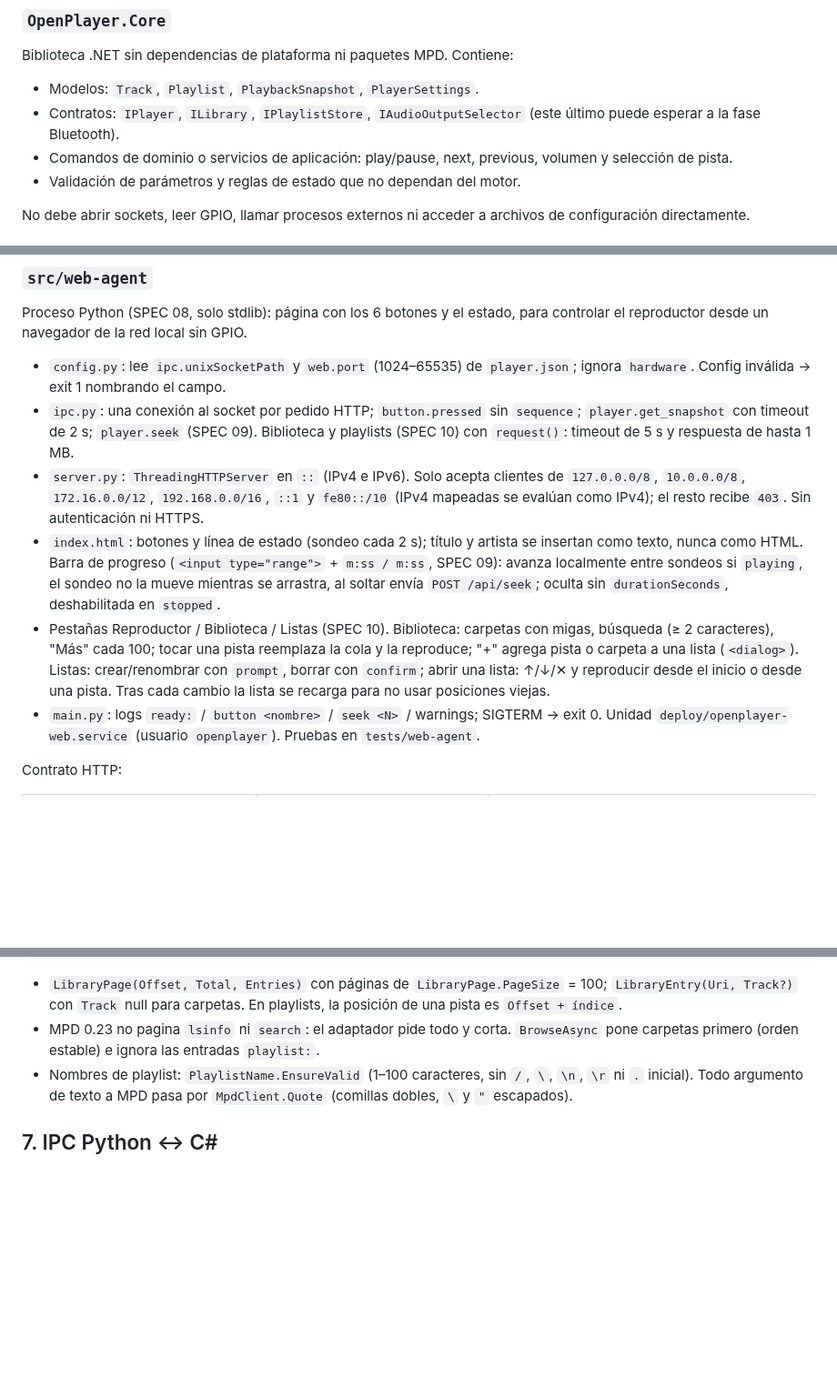
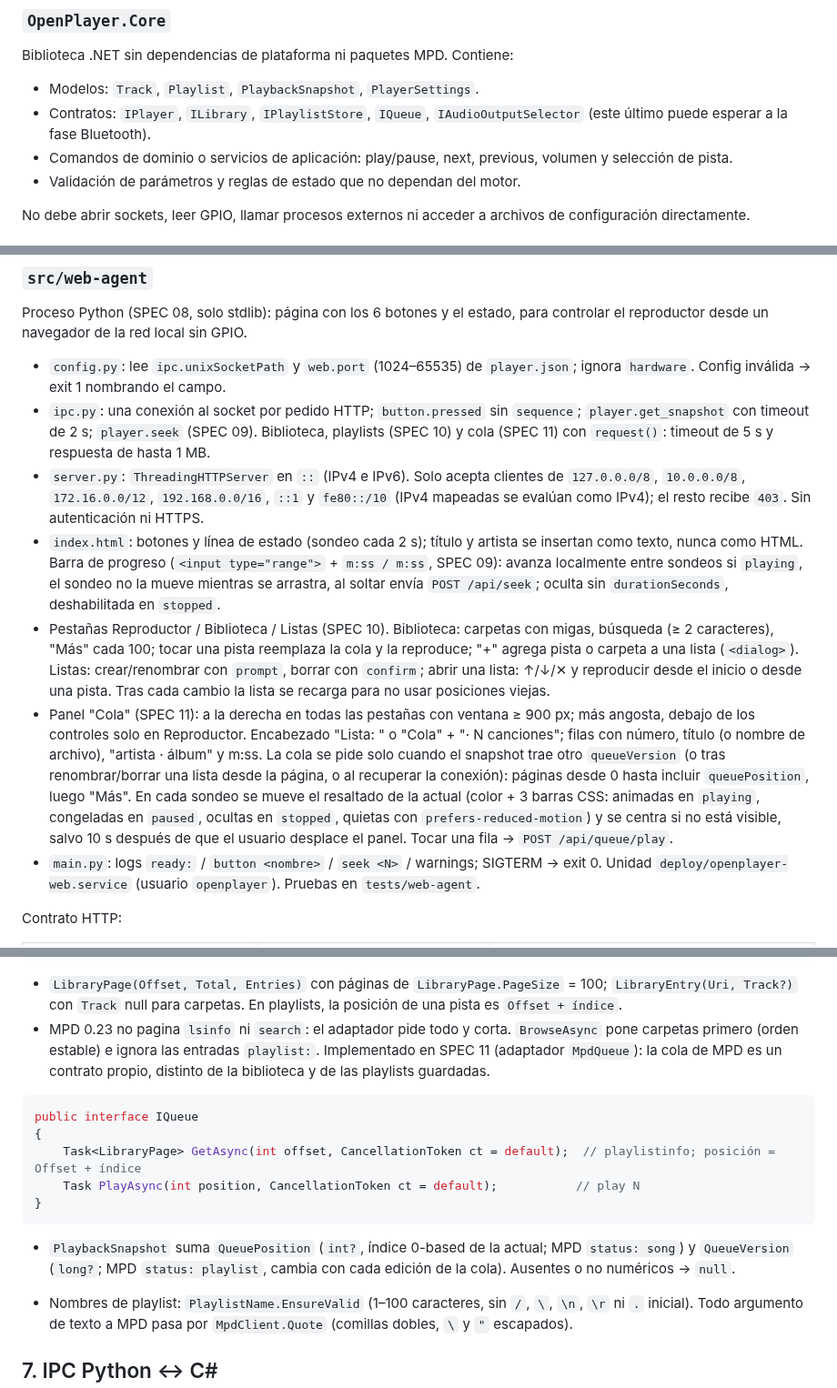
Before and after one commit to FireMask/OpenPlayer, a Markdown page: docs/architecture.md, 3 parts joined by grey strips. Shown at 91% size. Drawn GitHub-style; blank space fills up the shorter version.

````diff
--- a/docs/architecture.md
+++ b/docs/architecture.md
@@ -55,7 +55,7 @@ SSH es un canal de administración; no implica que la aplicación deba aceptar c
 Biblioteca .NET sin dependencias de plataforma ni paquetes MPD. Contiene:
 
 - Modelos: `Track`, `Playlist`, `PlaybackSnapshot`, `PlayerSettings`.
-- Contratos: `IPlayer`, `ILibrary`, `IPlaylistStore`, `IAudioOutputSelector` (este último puede esperar a la fase Bluetooth).
+- Contratos: `IPlayer`, `ILibrary`, `IPlaylistStore`, `IQueue`, `IAudioOutputSelector` (este último puede esperar a la fase Bluetooth).
 - Comandos de dominio o servicios de aplicación: play/pause, next, previous, volumen y selección de pista.
 - Validación de parámetros y reglas de estado que no dependan del motor.
 
@@ -108,10 +108,11 @@ Implementado en SPEC 05 (Python 3, solo stdlib y `gpiozero` con `lgpio`, paquete
 Proceso Python (SPEC 08, solo stdlib): página con los 6 botones y el estado, para controlar el reproductor desde un navegador de la red local sin GPIO.
 
 - `config.py`: lee `ipc.unixSocketPath` y `web.port` (1024–65535) de `player.json`; ignora `hardware`. Config inválida → exit 1 nombrando el campo.
-- `ipc.py`: una conexión al socket por pedido HTTP; `button.pressed` sin `sequence`; `player.get_snapshot` con timeout de 2 s; `player.seek` (SPEC 09). Biblioteca y playlists (SPEC 10) con `request()`: timeout de 5 s y respuesta de hasta 1 MB.
+- `ipc.py`: una conexión al socket por pedido HTTP; `button.pressed` sin `sequence`; `player.get_snapshot` con timeout de 2 s; `player.seek` (SPEC 09). Biblioteca, playlists (SPEC 10) y cola (SPEC 11) con `request()`: timeout de 5 s y respuesta de hasta 1 MB.
 - `server.py`: `ThreadingHTTPServer` en `::` (IPv4 e IPv6). Solo acepta clientes de `127.0.0.0/8`, `10.0.0.0/8`, `172.16.0.0/12`, `192.168.0.0/16`, `::1` y `fe80::/10` (IPv4 mapeadas se evalúan como IPv4); el resto recibe `403`. Sin autenticación ni HTTPS.
 - `index.html`: botones y línea de estado (sondeo cada 2 s); título y artista se insertan como texto, nunca como HTML. Barra de progreso (`<input type="range">` + `m:ss / m:ss`, SPEC 09): avanza localmente entre sondeos si `playing`, el sondeo no la mueve mientras se arrastra, al soltar envía `POST /api/seek`; oculta sin `durationSeconds`, deshabilitada en `stopped`.
 - Pestañas Reproductor / Biblioteca / Listas (SPEC 10). Biblioteca: carpetas con migas, búsqueda (≥ 2 caracteres), "Más" cada 100; tocar una pista reemplaza la cola y la reproduce; "+" agrega pista o carpeta a una lista (`<dialog>`). Listas: crear/renombrar con `prompt`, borrar con `confirm`; abrir una lista: ↑/↓/✕ y reproducir desde el inicio o desde una pista. Tras cada cambio la lista se recarga para no usar posiciones viejas.
+- Panel "Cola" (SPEC 11): a la derecha en todas las pestañas con ventana ≥ 900 px; más angosta, debajo de los controles solo en Reproductor. Encabezado "Lista: <nombre>" o "Cola" + "· N canciones"; filas con número, título (o nombre de archivo), "artista · álbum" y m:ss. La cola se pide solo cuando el snapshot trae otro `queueVersion` (o tras renombrar/borrar una lista desde la página, o al recuperar la conexión): páginas desde 0 hasta incluir `queuePosition`, luego "Más". En cada sondeo se mueve el resaltado de la actual (color + 3 barras CSS: animadas en `playing`, congeladas en `paused`, ocultas en `stopped`, quietas con `prefers-reduced-motion`) y se centra si no está visible, salvo 10 s después de que el usuario desplace el panel. Tocar una fila → `POST /api/queue/play`.
 - `main.py`: logs `ready:` / `button <nombre>` / `seek <N>` / warnings; SIGTERM → exit 0. Unidad `deploy/openplayer-web.service` (usuario `openplayer`). Pruebas en `tests/web-agent`.
 
 Contrato HTTP:
@@ -197,6 +200,18 @@ public interface IPlaylistStore
 
 - `LibraryPage(Offset, Total, Entries)` con páginas de `LibraryPage.PageSize` = 100; `LibraryEntry(Uri, Track?)` con `Track` null para carpetas. En playlists, la posición de una pista es `Offset + índice`.
 - MPD 0.23 no pagina `lsinfo` ni `search`: el adaptador pide todo y corta. `BrowseAsync` pone carpetas primero (orden estable) e ignora las entradas `playlist:`.
+Implementado en SPEC 11 (adaptador `MpdQueue`): la cola de MPD es un contrato propio, distinto de la biblioteca y de las playlists guardadas.
+
+```csharp
+public interface IQueue
+{
+    Task<LibraryPage> GetAsync(int offset, CancellationToken ct = default);  // playlistinfo; posición = Offset + índice
+    Task PlayAsync(int position, CancellationToken ct = default);           // play N
+}
+```
+
+- `PlaybackSnapshot` suma `QueuePosition` (`int?`, índice 0-based de la actual; MPD `status: song`) y `QueueVersion` (`long?`; MPD `status: playlist`, cambia con cada edición de la cola). Ausentes o no numéricos → `null`.
+
 - Nombres de playlist: `PlaylistName.EnsureValid` (1–100 caracteres, sin `/`, `\`, `\n`, `\r` ni `.` inicial). Todo argumento de texto a MPD pasa por `MpdClient.Quote` (comillas dobles, `\` y `"` escapados).
 
 ## 7. IPC Python ↔ C#
````
Also changed, not shown: other parts of docs/architecture.md (+14 -5 lines), README.md (+2 -2 lines), specs/10-web-library-playlists.md (+4 -4 lines).
